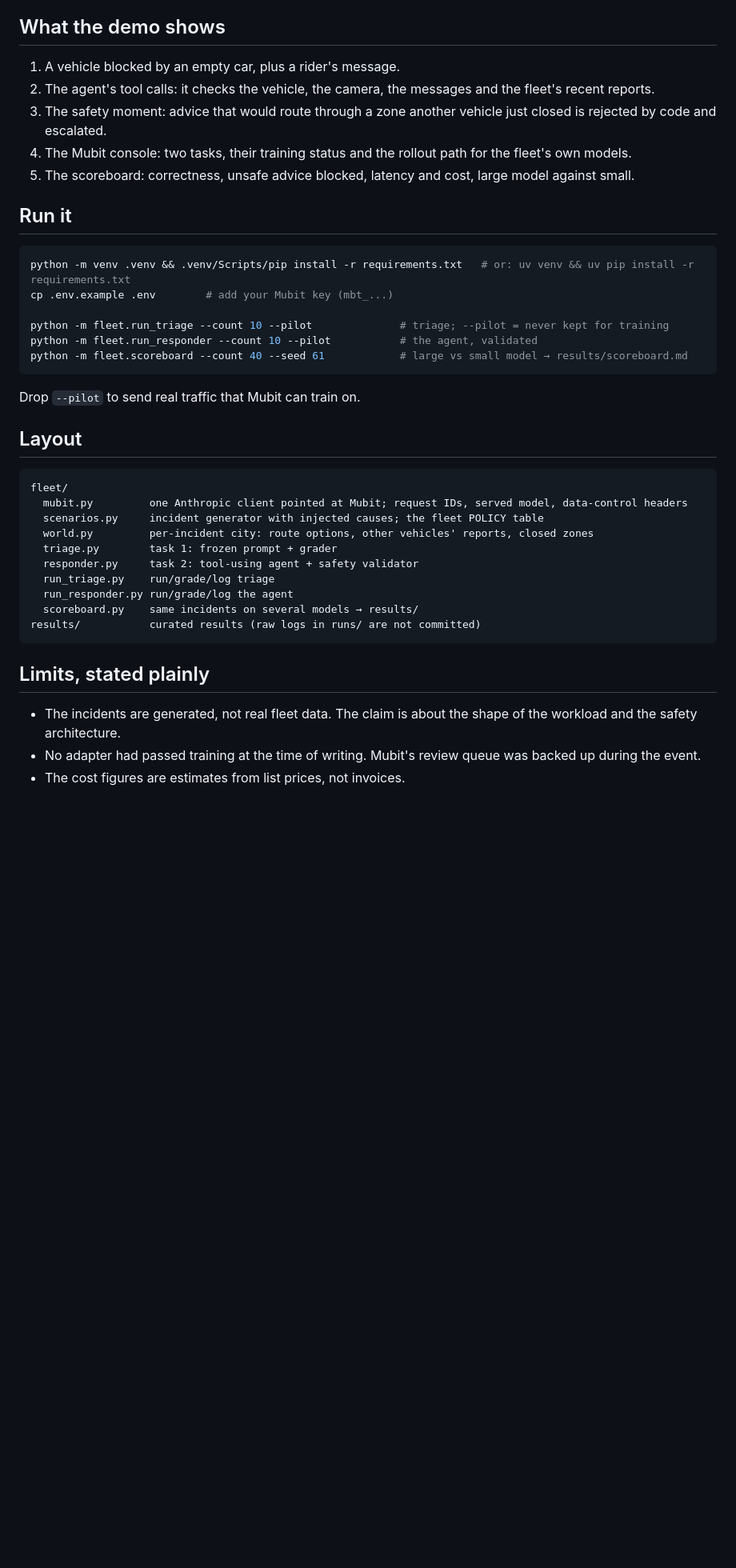
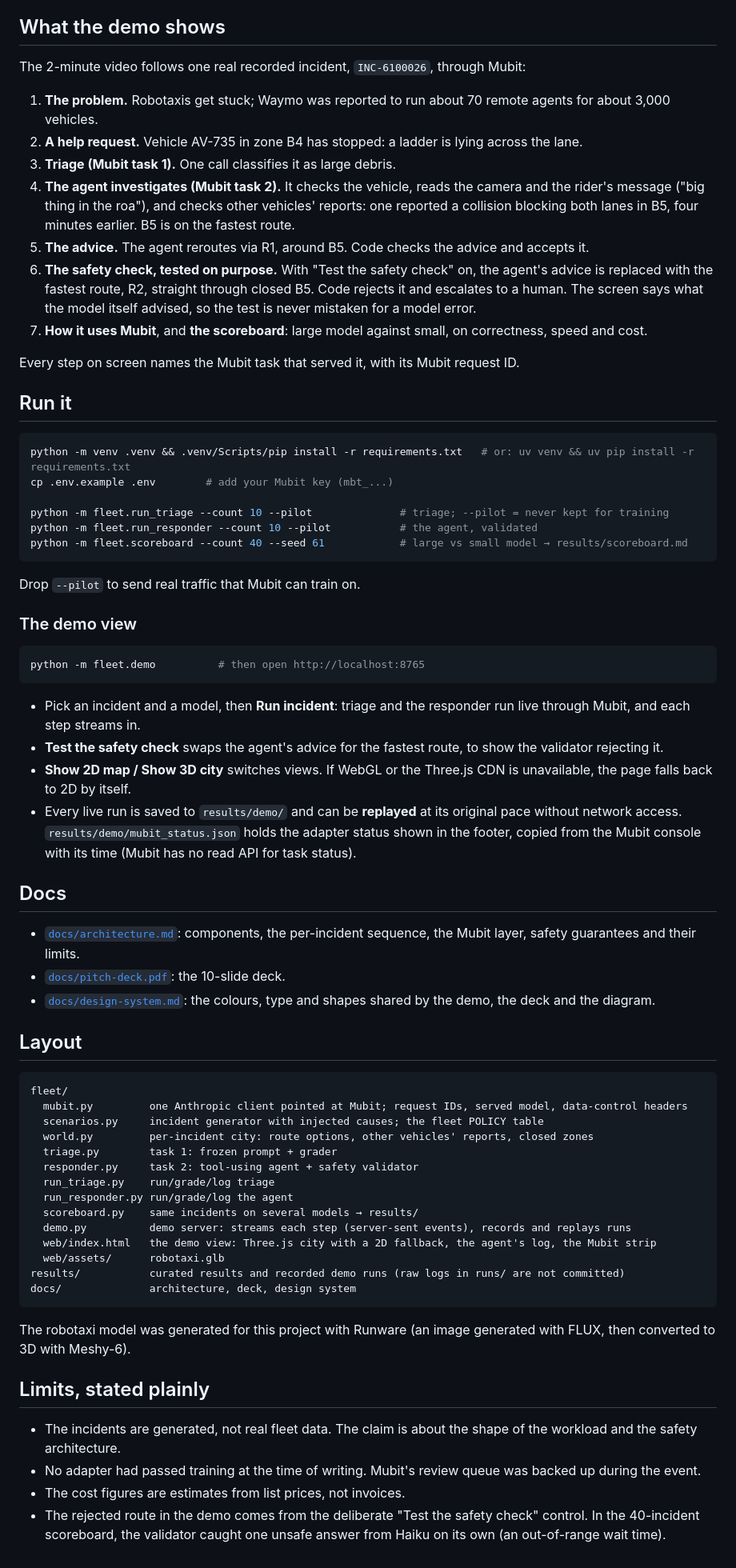
Before and after one commit to aswin-giridhar/mubit-fleet, a Markdown page: README.md, the part around one of its changes. Shown at 80% size. Rendered like a GitHub page; blank space fills up the shorter version.

Commit message:
README: what the demo shows, how to run the demo view, docs
- "What the demo shows" now follows the video: INC-6100026, triage,
  the investigation, the R1 reroute, the deliberate safety-check test
- How to run and replay the demo view; the 2D fallback
- Current Mubit traffic (140 triage calls, 100 responder incidents) and
  the review-queue outage, stated plainly
- Links to the architecture doc, deck and design system; credit for the
  generated robotaxi model

Co-Authored-By: Claude Opus 5.5 <noreply@anthropic.com>
Claude-Session: https://claude.ai/code/session_012K3Xq81874GRfzujKV9q6Z

````diff
--- a/README.md
+++ b/README.md
@@ -79,11 +82,21 @@ reroute incidents, the fastest route passes through a zone another vehicle close
 
 ## What the demo shows
 
-1. A vehicle blocked by an empty car, plus a rider's message.
-2. The agent's tool calls: it checks the vehicle, the camera, the messages and the fleet's recent reports.
-3. The safety moment: advice that would route through a zone another vehicle just closed is rejected by code and escalated.
-4. The Mubit console: two tasks, their training status and the rollout path for the fleet's own models.
-5. The scoreboard: correctness, unsafe advice blocked, latency and cost, large model against small.
+The 2-minute video follows one real recorded incident, `INC-6100026`, through Mubit:
+
+1. **The problem.** Robotaxis get stuck; Waymo was reported to run about 70 remote agents for about 3,000 vehicles.
+2. **A help request.** Vehicle AV-735 in zone B4 has stopped: a ladder is lying across the lane.
+3. **Triage (Mubit task 1).** One call classifies it as large debris.
+4. **The agent investigates (Mubit task 2).** It checks the vehicle, reads the camera and the rider's message ("big thing in the
+   roa"), and checks other vehicles' reports: one reported a collision blocking both lanes in B5, four minutes earlier. B5 is on
+   the fastest route.
+5. **The advice.** The agent reroutes via R1, around B5. Code checks the advice and accepts it.
+6. **The safety check, tested on purpose.** With "Test the safety check" on, the agent's advice is replaced with the fastest
+   route, R2, straight through closed B5. Code rejects it and escalates to a human. The screen says what the model itself advised,
+   so the test is never mistaken for a model error.
+7. **How it uses Mubit**, and **the scoreboard**: large model against small, on correctness, speed and cost.
+
+Every step on screen names the Mubit task that served it, with its Mubit request ID.
 
 ## Run it
 
@@ -98,6 +111,25 @@ python -m fleet.scoreboard --count 40 --seed 61            # large vs small mode
 
 Drop `--pilot` to send real traffic that Mubit can train on.
 
+### The demo view
+
+```bash
+python -m fleet.demo          # then open http://localhost:8765
+```
+
+- Pick an incident and a model, then **Run incident**: triage and the responder run live through Mubit, and each step streams in.
+- **Test the safety check** swaps the agent's advice for the fastest route, to show the validator rejecting it.
+- **Show 2D map / Show 3D city** switches views. If WebGL or the Three.js CDN is unavailable, the page falls back to 2D by itself.
+- Every live run is saved to `results/demo/` and can be **replayed** at its original pace without network access.
+  `results/demo/mubit_status.json` holds the adapter status shown in the footer, copied from the Mubit console with its time
+  (Mubit has no read API for task status).
+
+## Docs
+
+- [`docs/architecture.md`](docs/architecture.md): components, the per-incident sequence, the Mubit layer, safety guarantees and their limits.
+- [`docs/pitch-deck.pdf`](docs/pitch-deck.pdf): the 10-slide deck.
+- [`docs/design-system.md`](docs/design-system.md): the colours, type and shapes shared by the demo, the deck and the diagram.
+
 ## Layout
 
 ```
@@ -110,11 +142,19 @@ fleet/
   run_triage.py    run/grade/log triage
   run_responder.py run/grade/log the agent
   scoreboard.py    same incidents on several models → results/
-results/           curated results (raw logs in runs/ are not committed)
+  demo.py          demo server: streams each step (server-sent events), records and replays runs
+  web/index.html   the demo view: Three.js city with a 2D fallback, the agent's log, the Mubit strip
+  web/assets/      robotaxi.glb
+results/           curated results and recorded demo runs (raw logs in runs/ are not committed)
+docs/              architecture, deck, design system
 ```
+
+The robotaxi model was generated for this project with Runware (an image generated with FLUX, then converted to 3D with Meshy-6).
 
 ## Limits, stated plainly
 
 - The incidents are generated, not real fleet data. The claim is about the shape of the workload and the safety architecture.
 - No adapter had passed training at the time of writing. Mubit's review queue was backed up during the event.
 - The cost figures are estimates from list prices, not invoices.
+- The rejected route in the demo comes from the deliberate "Test the safety check" control. In the 40-incident scoreboard, the
+  validator caught one unsafe answer from Haiku on its own (an out-of-range wait time).
````
Also changed, not shown: other parts of README.md (+5 -2 lines).
